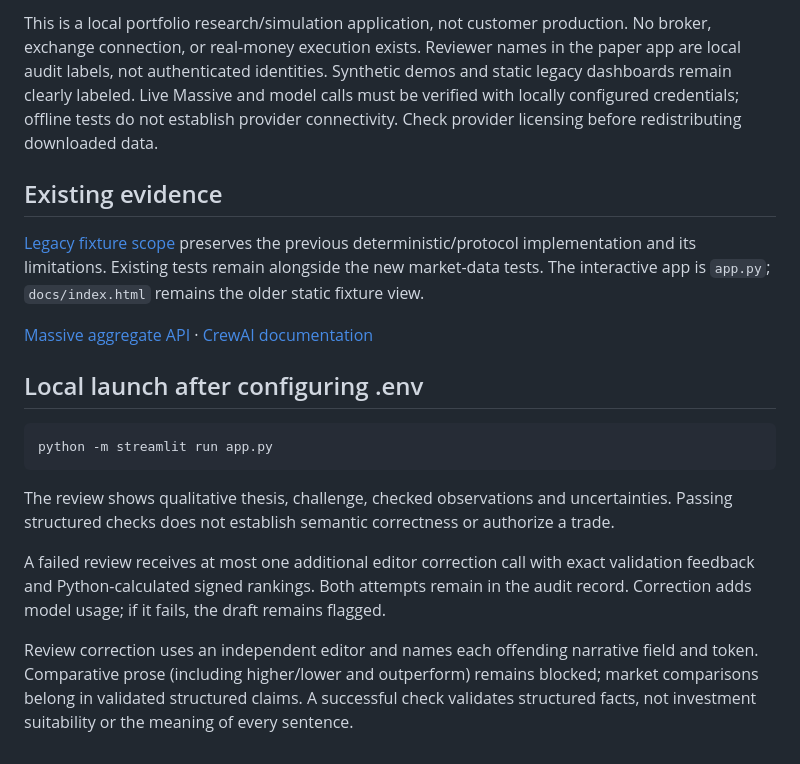
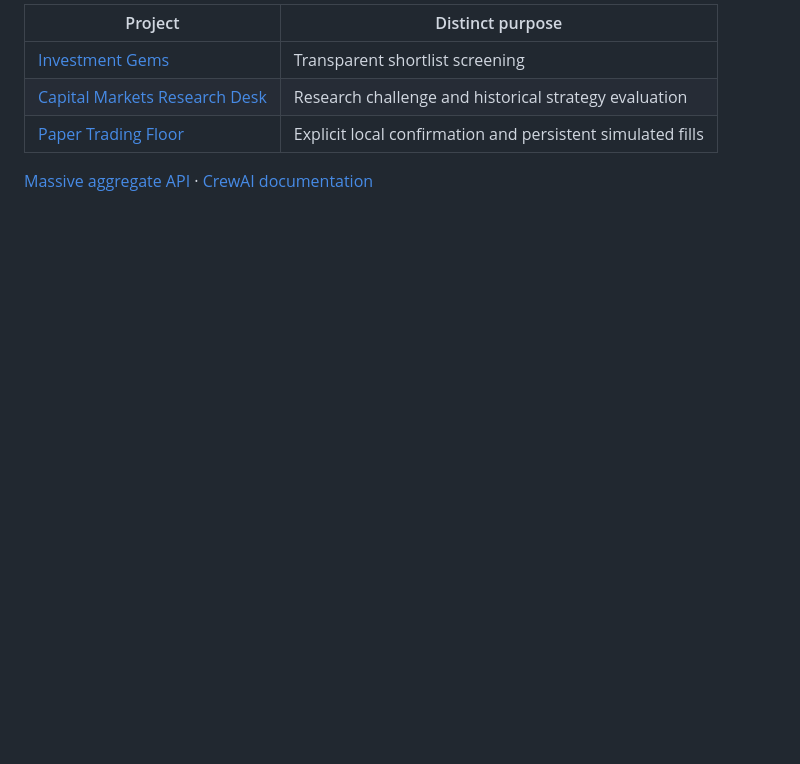
Before and after one commit to TAM-DS/investment-gems, a Markdown page: README.md, the part around one of its changes. GitHub-like rendering; blank space fills up the shorter version.

````diff
--- a/README.md
+++ b/README.md
@@ -36,20 +104,8 @@ Returns, 20-session momentum, annualized daily-return volatility, maximum price
 
-This is a local portfolio research/simulation application, not customer production. No broker, exchange connection, or real-money execution exists. Reviewer names in the paper app are local audit labels, not authenticated identities. Synthetic demos and static legacy dashboards remain clearly labeled. Live Massive and model calls must be verified with locally configured credentials; offline tests do not establish provider connectivity. Check provider licensing before redistributing downloaded data.
-
-## Existing evidence
-
-[Legacy fixture scope](docs/legacy-fixture-scope.md) preserves the previous deterministic/protocol implementation and its limitations. Existing tests remain alongside the new market-data tests. The interactive app is `app.py`; `docs/index.html` remains the older static fixture view.
+| Project | Distinct purpose |
+|---|---|
+| [Investment Gems](https://github.com/TAM-DS/investment-gems) | Transparent shortlist screening |
+| [Capital Markets Research Desk](https://github.com/TAM-DS/capital-markets-research-desk) | Research challenge and historical strategy evaluation |
+| [Paper Trading Floor](https://github.com/TAM-DS/paper-trading-floor) | Explicit local confirmation and persistent simulated fills |
 
 [Massive aggregate API](https://massive.com/docs/rest/stocks/aggregates/custom-bars) · [CrewAI documentation](https://docs.crewai.com/)
-
-## Local launch after configuring .env
-
-```bash
-python -m streamlit run app.py
-```
-
-The review shows qualitative thesis, challenge, checked observations and uncertainties. Passing structured checks does not establish semantic correctness or authorize a trade.
-
-A failed review receives at most one additional editor correction call with exact validation feedback and Python-calculated signed rankings. Both attempts remain in the audit record. Correction adds model usage; if it fails, the draft remains flagged.
-
-Review correction uses an independent editor and names each offending narrative field and token. Comparative prose (including higher/lower and outperform) remains blocked; market comparisons belong in validated structured claims. A successful check validates structured facts, not investment suitability or the meaning of every sentence.
````
Also changed, not shown: other parts of README.md (+86 -18 lines).
